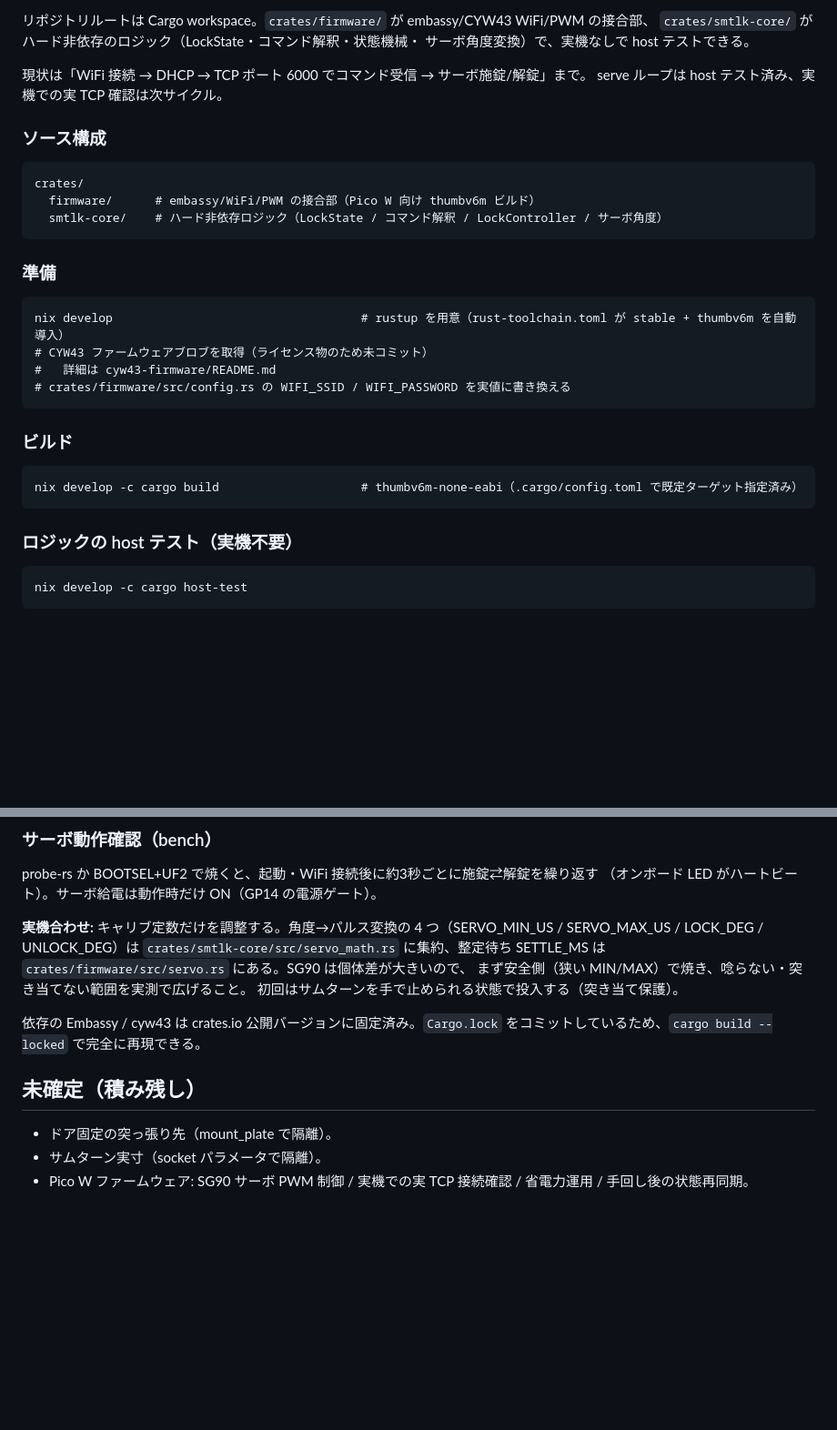
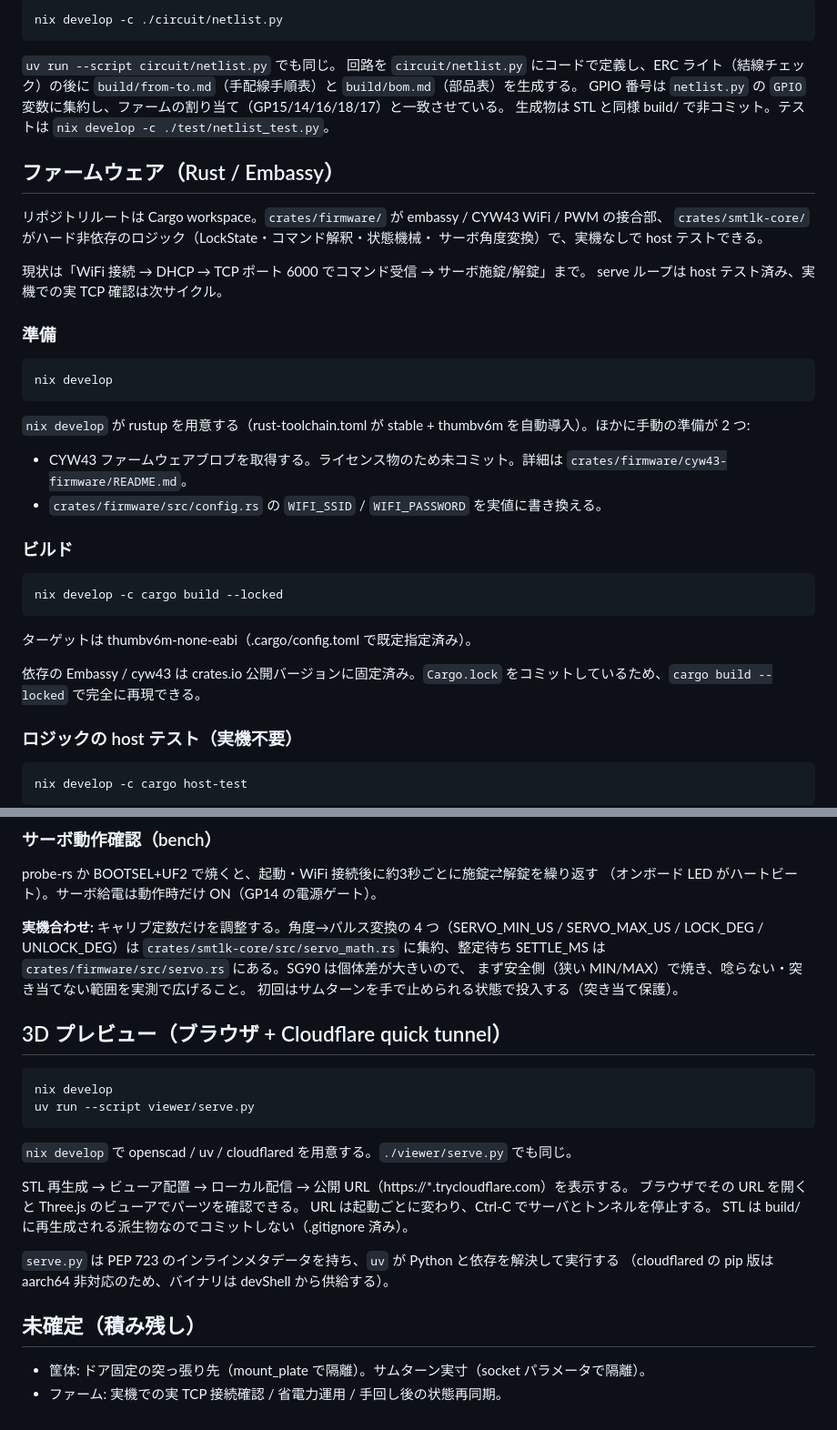
Before and after one commit to ekuinox/mube, a Markdown page: README.md, 2 parts joined by grey strips. Shown at 91% size. Rendered like a GitHub page; blank space fills up the shorter version.

```diff
--- a/README.md
+++ b/README.md
@@ -48,25 +65,35 @@ STL は build/ に再生成される派生物なのでコミットしない（.g
 
-リポジトリルートは Cargo workspace。`crates/firmware/` が embassy/CYW43 WiFi/PWM の接合部、
+    nix develop -c ./circuit/netlist.py
+
+`uv run --script circuit/netlist.py` でも同じ。
+回路を `circuit/netlist.py` にコードで定義し、ERC ライト（結線チェック）の後に
+`build/from-to.md`（手配線手順表）と `build/bom.md`（部品表）を生成する。
+GPIO 番号は `netlist.py` の `GPIO` 変数に集約し、ファームの割り当て（GP15/14/16/18/17）と一致させている。
+生成物は STL と同様 build/ で非コミット。テストは `nix develop -c ./test/netlist_test.py`。
+
+## ファームウェア（Rust / Embassy）
+
+リポジトリルートは Cargo workspace。`crates/firmware/` が embassy / CYW43 WiFi / PWM の接合部、
 `crates/smtlk-core/` がハード非依存のロジック（LockState・コマンド解釈・状態機械・
 サーボ角度変換）で、実機なしで host テストできる。
 
 現状は「WiFi 接続 → DHCP → TCP ポート 6000 でコマンド受信 → サーボ施錠/解錠」まで。
 serve ループは host テスト済み、実機での実 TCP 確認は次サイクル。
 
-### ソース構成
+### 準備
+    nix develop
 
-    crates/
-      firmware/      # embassy/WiFi/PWM の接合部（Pico W 向け thumbv6m ビルド）
-      smtlk-core/    # ハード非依存ロジック（LockState / コマンド解釈 / LockController / サーボ角度）
+`nix develop` が rustup を用意する（rust-toolchain.toml が stable + thumbv6m を自動導入）。ほかに手動の準備が 2 つ:
 
-### 準備
-    nix develop                                   # rustup を用意（rust-toolchain.toml が stable + thumbv6m を自動導入）
-    # CYW43 ファームウェアブロブを取得（ライセンス物のため未コミット）
-    #   詳細は cyw43-firmware/README.md
-    # crates/firmware/src/config.rs の WIFI_SSID / WIFI_PASSWORD を実値に書き換える
+- CYW43 ファームウェアブロブを取得する。ライセンス物のため未コミット。詳細は `crates/firmware/cyw43-firmware/README.md`。
+- `crates/firmware/src/config.rs` の `WIFI_SSID` / `WIFI_PASSWORD` を実値に書き換える。
 
 ### ビルド
-    nix develop -c cargo build                    # thumbv6m-none-eabi（.cargo/config.toml で既定ターゲット指定済み）
+    nix develop -c cargo build --locked
+
+ターゲットは thumbv6m-none-eabi（.cargo/config.toml で既定指定済み）。
+
+依存の Embassy / cyw43 は crates.io 公開バージョンに固定済み。`Cargo.lock` をコミットしているため、`cargo build --locked` で完全に再現できる。
 
 ### ロジックの host テスト（実機不要）
     nix develop -c cargo host-test
@@ -118,9 +145,21 @@ LOCK_DEG / UNLOCK_DEG）は `crates/smtlk-core/src/servo_math.rs` に集約、
 まず安全側（狭い MIN/MAX）で焼き、唸らない・突き当てない範囲を実測で広げること。
 初回はサムターンを手で止められる状態で投入する（突き当て保護）。
 
-依存の Embassy / cyw43 は crates.io 公開バージョンに固定済み。`Cargo.lock` をコミットしているため、`cargo build --locked` で完全に再現できる。
+## 3D プレビュー（ブラウザ + Cloudflare quick tunnel）
+
+    nix develop
+    uv run --script viewer/serve.py
+
+`nix develop` で openscad / uv / cloudflared を用意する。`./viewer/serve.py` でも同じ。
+
+STL 再生成 → ビューア配置 → ローカル配信 → 公開 URL（https://*.trycloudflare.com）を表示する。
+ブラウザでその URL を開くと Three.js のビューアでパーツを確認できる。
+URL は起動ごとに変わり、Ctrl-C でサーバとトンネルを停止する。
+STL は build/ に再生成される派生物なのでコミットしない（.gitignore 済み）。
+
+`serve.py` は PEP 723 のインラインメタデータを持ち、`uv` が Python と依存を解決して実行する
+（cloudflared の pip 版は aarch64 非対応のため、バイナリは devShell から供給する）。
 
 ## 未確定（積み残し）
-- ドア固定の突っ張り先（mount_plate で隔離）。
-- サムターン実寸（socket パラメータで隔離）。
-- Pico W ファームウェア: SG90 サーボ PWM 制御 / 実機での実 TCP 接続確認 / 省電力運用 / 手回し後の状態再同期。
+- 筐体: ドア固定の突っ張り先（mount_plate で隔離）。サムターン実寸（socket パラメータで隔離）。
+- ファーム: 実機での実 TCP 接続確認 / 省電力運用 / 手回し後の状態再同期。
```
Also changed, not shown: other parts of README.md (+47 -30 lines).
